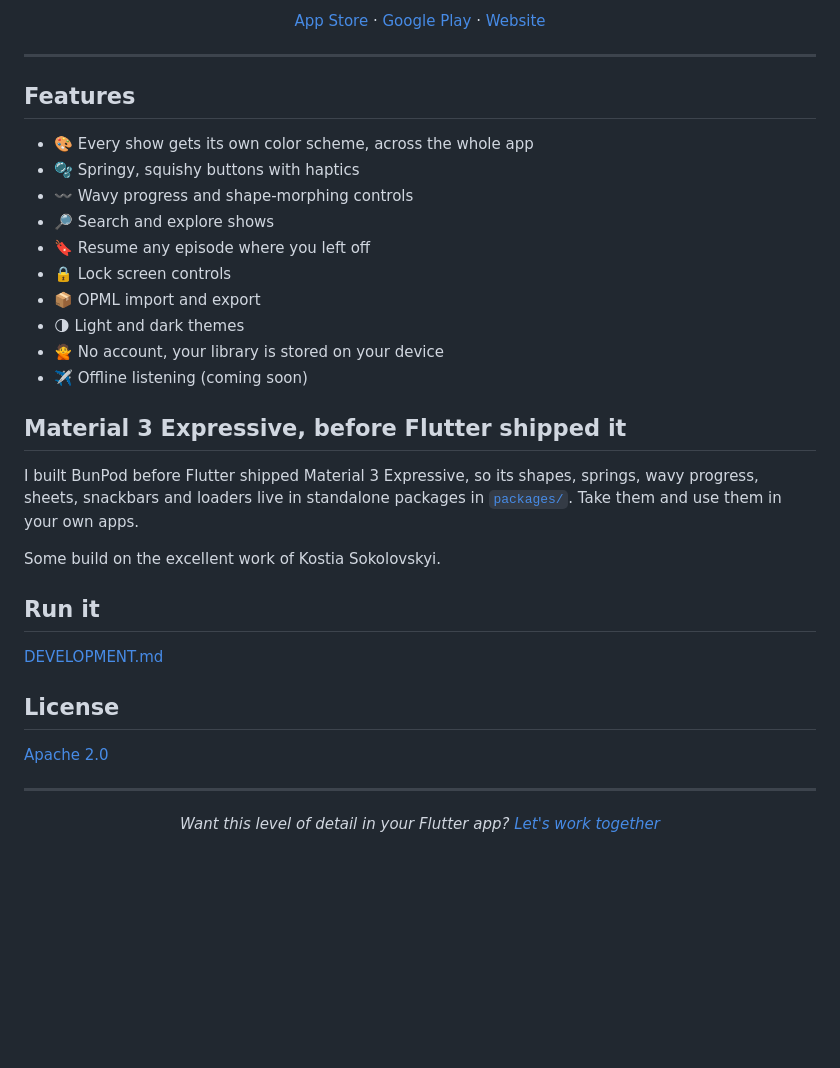
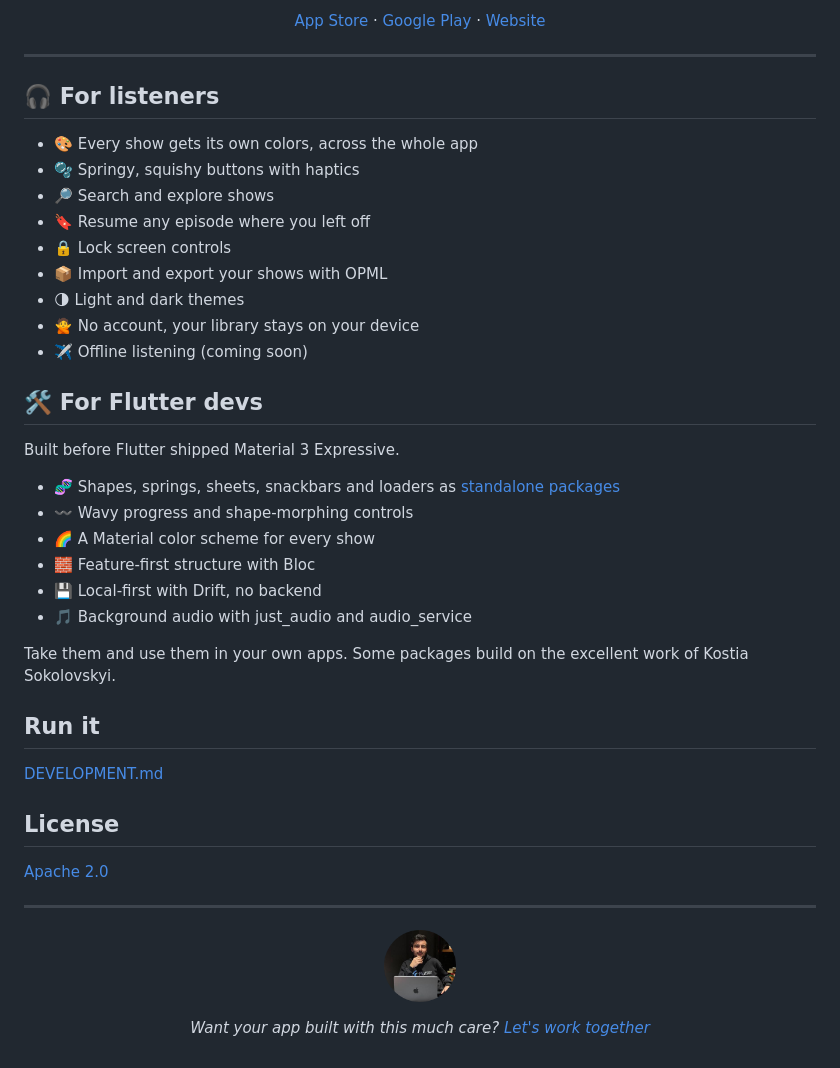
Before and after one commit to kamranbekirovyz/bunpod, a Markdown page: README.md, the part around the change. GitHub-like rendering; pictures changed too: .github/assets/kamran.png (added); blank space fills up the shorter version.

Commit message:
docs: split readme features and add profile photo

```diff
--- a/README.md
+++ b/README.md
@@ -14,24 +14,30 @@
 
 ---
 
-## Features
+## 🎧 For listeners
 
-- 🎨 Every show gets its own color scheme, across the whole app
+- 🎨 Every show gets its own colors, across the whole app
 - 🫧 Springy, squishy buttons with haptics
-- 〰️ Wavy progress and shape-morphing controls
 - 🔎 Search and explore shows
 - 🔖 Resume any episode where you left off
 - 🔒 Lock screen controls
-- 📦 OPML import and export
+- 📦 Import and export your shows with OPML
 - 🌗 Light and dark themes
-- 🙅 No account, your library is stored on your device
+- 🙅 No account, your library stays on your device
 - ✈️ Offline listening (coming soon)
 
-## Material 3 Expressive, before Flutter shipped it
+## 🛠️ For Flutter devs
 
-I built BunPod before Flutter shipped Material 3 Expressive, so its shapes, springs, wavy progress, sheets, snackbars and loaders live in standalone packages in [`packages/`](packages). Take them and use them in your own apps.
+Built before Flutter shipped Material 3 Expressive.
 
-Some build on the excellent work of Kostia Sokolovskyi.
+- 🧬 Shapes, springs, sheets, snackbars and loaders as [standalone packages](packages)
+- 〰️ Wavy progress and shape-morphing controls
+- 🌈 A Material color scheme for every show
+- 🧱 Feature-first structure with Bloc
+- 💾 Local-first with Drift, no backend
+- 🎵 Background audio with just_audio and audio_service
+
+Take them and use them in your own apps. Some packages build on the excellent work of Kostia Sokolovskyi.
 
 ## Run it
 
@@ -43,4 +49,8 @@ Some build on the excellent work of Kostia Sokolovskyi.
 
 ---
 
-<p align="center"><i>Want this level of detail in your Flutter app? <a href="https://kamranbekirov.com" target="_blank" rel="noopener">Let's work together</a></i></p>
+<p align="center">
+  <a href="https://kamranbekirov.com" target="_blank" rel="noopener"><img src=".github/assets/kamran.png" alt="Kamran Bekirov" width="72" height="72" /></a>
+</p>
+
+<p align="center"><i>Want your app built with this much care? <a href="https://kamranbekirov.com" target="_blank" rel="noopener">Let's work together</a></i></p>
```
